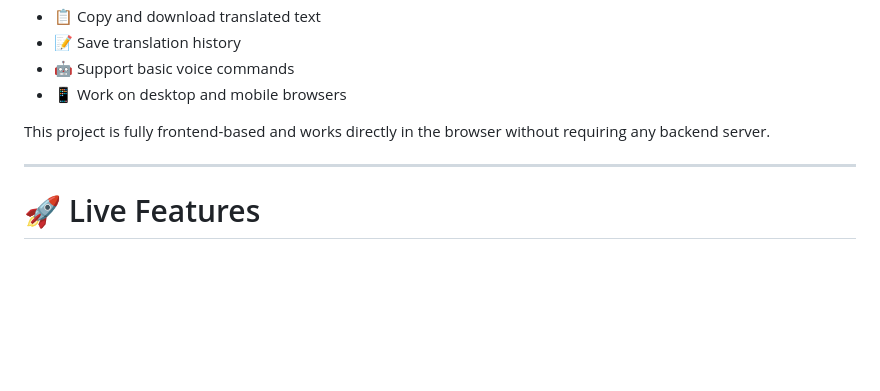
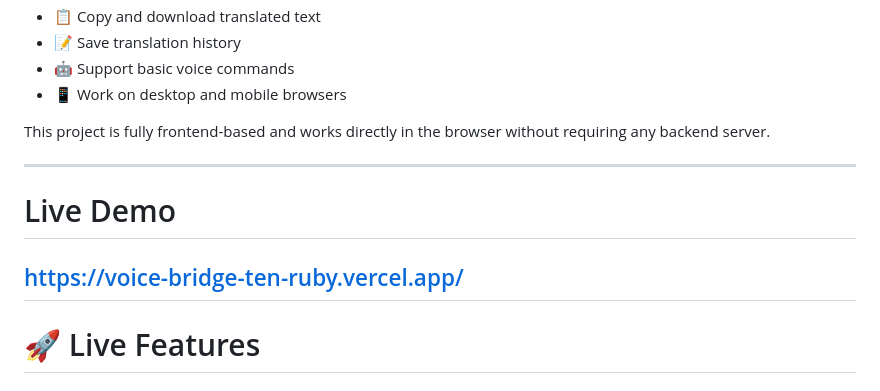
Before and after one commit to pravallika-216/voice-recognition-and-translation, a Markdown page: README.md, the part around the change. GitHub-like rendering; blank space fills up the shorter version.

```diff
--- a/README.md
+++ b/README.md
@@ -15,6 +15,9 @@ Voice Bridge is an advanced browser-based AI voice translation application that
 
 This project is fully frontend-based and works directly in the browser without requiring any backend server.
 
+---
+# Live Demo
+https://voice-bridge-ten-ruby.vercel.app/
 ---
 
 # 🚀 Live Features
```
